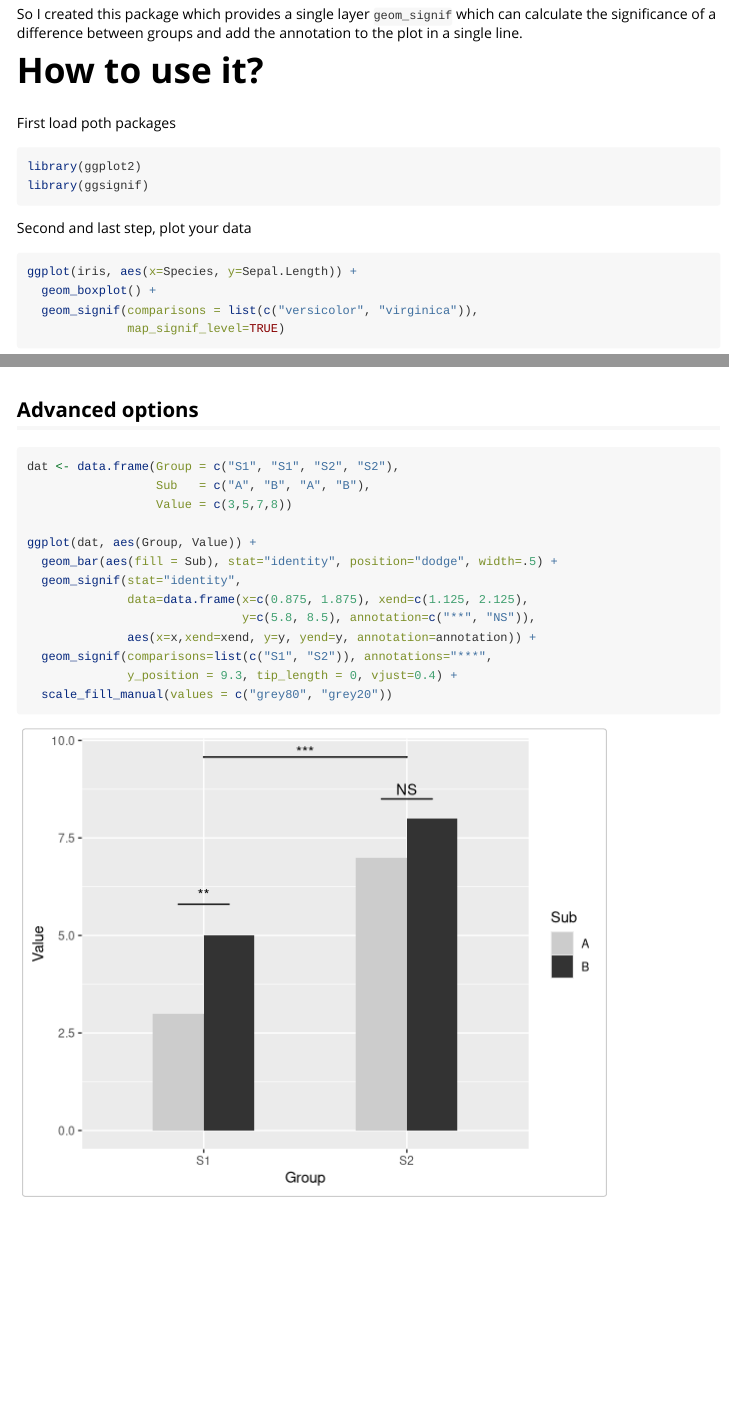
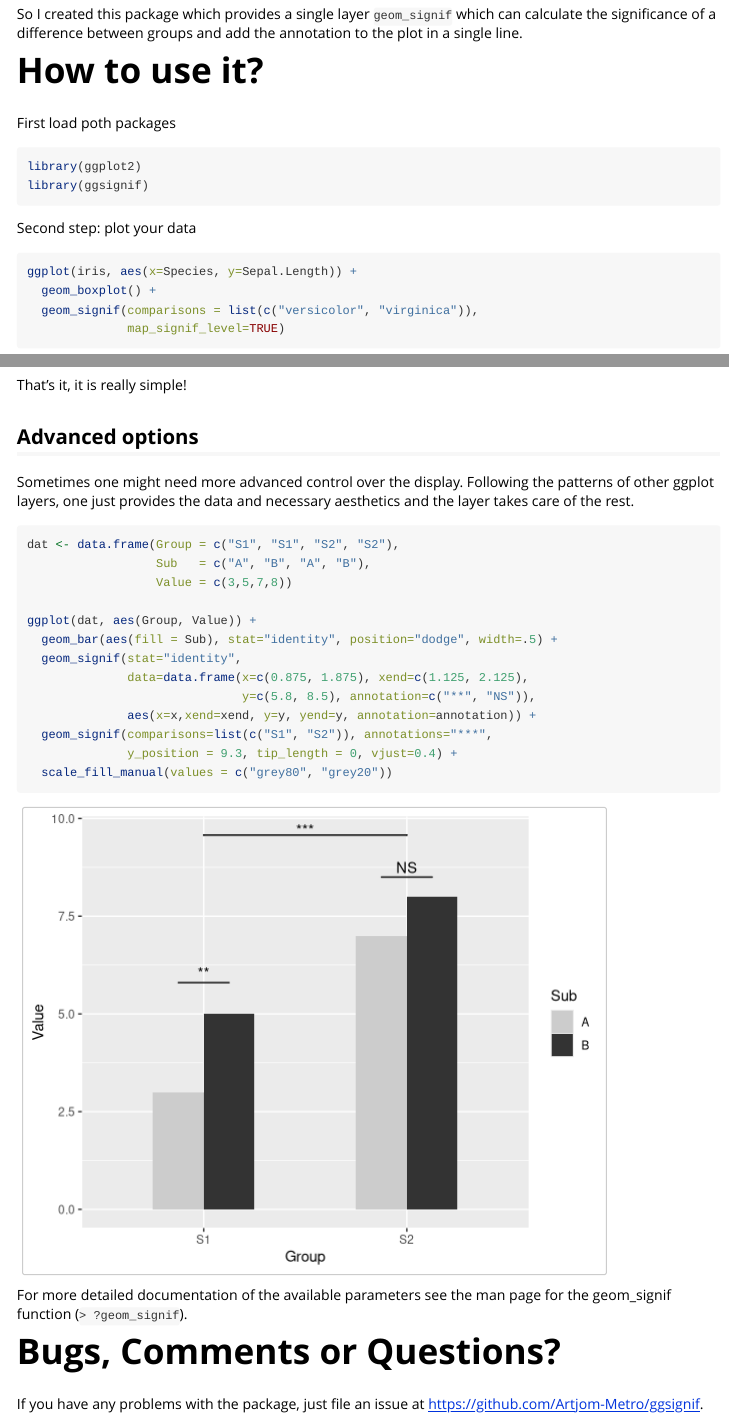
Before and after one commit to const-ae/ggsignif, an R Markdown document (vignettes/intro.Rmd): the page in a window 1100 px wide, from 310 px down, and a second part further down, joined at a grey line. Rendered offline with R 4.5, knitr and Pandoc, with nearby package versions.

Commit message:
Extend intro vignette

````diff
--- a/vignettes/intro.Rmd
+++ b/vignettes/intro.Rmd
@@ -29,7 +29,7 @@ library(ggplot2)
 library(ggsignif)
 ```
 
-Second and last step, plot your data
+Second step: plot your data
 
 ```{r fig.width = 6, fig.height = 4.8}
 ggplot(iris, aes(x=Species, y=Sepal.Length)) +
@@ -38,7 +38,12 @@ ggplot(iris, aes(x=Species, y=Sepal.Length)) +
               map_signif_level=TRUE)
 ```
 
+That's it, it is really simple!
+
 ## Advanced options
+
+Sometimes one might need more advanced control over the display. Following the patterns of other ggplot layers,
+one just provides the data and necessary aesthetics and the layer takes care of the rest.
 
 ```{r fig.width = 6, fig.height = 4.8}
 dat <- data.frame(Group = c("S1", "S1", "S2", "S2"),
@@ -56,3 +61,9 @@ ggplot(dat, aes(Group, Value)) +
   scale_fill_manual(values = c("grey80", "grey20"))
 
 ```
+
+For more detailed documentation of the available parameters see the man page for the geom_signif function (`> ?geom_signif`).
+
+# Bugs, Comments or Questions?
+
+If you have any problems with the package, just file an issue at https://github.com/Artjom-Metro/ggsignif.
````
